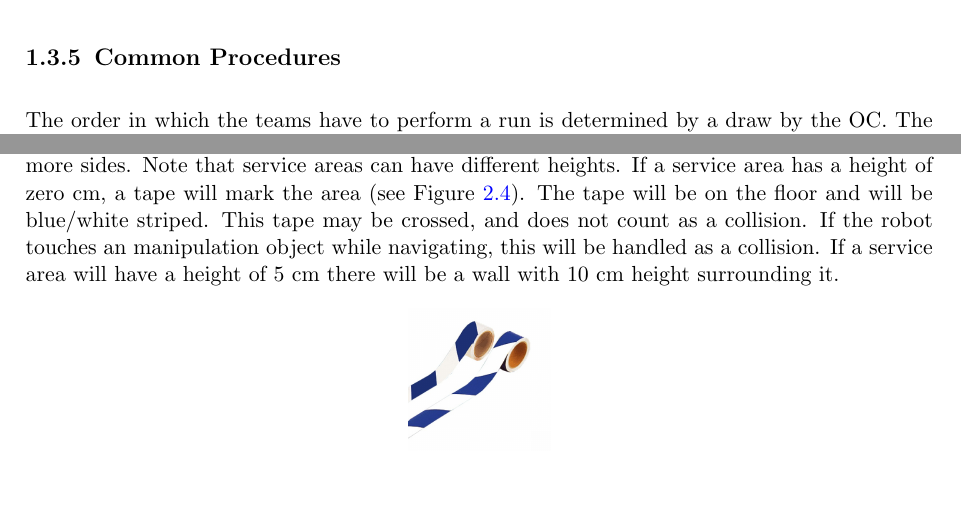
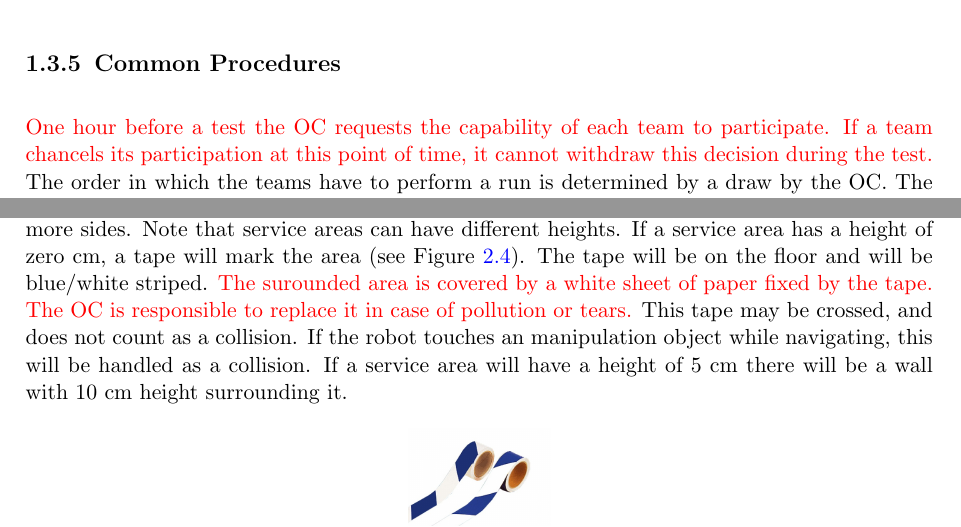
Before and after one commit to robocup-at-work/rulebook, a LaTeX book (Rulebook.tex, which reads general_rules/General_Design.tex, general_rules/Organization_of_the_Competition.tex): two parts of pages 11 and 20 of 35, joined at a grey line, cut so that both start at the same text, the shorter picture padded with empty space. Compiled offline with pdfLaTeX.

Commit message:
includes neccessary adaptations based on remarks of different teams

```diff
--- a/general_rules/General_Design.tex
+++ b/general_rules/General_Design.tex
@@ -227,6 +227,3 @@ The floor is made of some firm material. Examples include floors made of concret
 \subsection{Walls}
 The competition arena is partially surrounded by walls. The height of the walls is not lesser than 20 cm and not more than 40 cm. One or more gates may be foreseen, where robots can enter or leave the arena. Gates may or may not be closable. The walls have a mostly uniform color. Small visual elements like logos or advertisements may be placed on the walls.
 
-\subsection{Service Areas}
-\label{ssec:serviceareas}
-Arenas contain one or more service areas, which have specific purposes for a particular test. Examples include loading and unloading areas, conveyor belts, rotators, storage areas, etc. Service areas may contain specific environment objects, such as shelves, racks, etc. They may be accessible from different locations, i.e. it might be possible to reach an area from two or more sides. Note that service areas can have different heights. If a service area has a height of zero cm, a tape will mark the area (see Figure \ref{fig:barrier_tape_0cm}). The tape will be on the floor and will be blue/white striped. This tape may be crossed, and does not count as a collision. If the robot touches an manipulation object while navigating, this will be handled as a collision. If a service area will have a height of 5 cm there will be a wall with 10 cm height surrounding it.
@@ -233,3 +235,12 @@ Arenas contain one or more service areas, which have specific purposes for a par
+possible to reach an area from two or more sides. Note that service areas can
+have different heights. If a service area has a height of zero cm, a tape will
+mark the area (see Figure \ref{fig:barrier_tape_0cm}). The tape will be on the
+floor and will be blue/white striped. \textcolor{red}{The surounded area is
+covered by a white sheet of paper fixed by the tape. The OC is responsible
+to replace it in case of pollution or tears.} This tape may be crossed, and does not
+count as a collision. If the robot touches an manipulation object while
+navigating, this will be handled as a collision. If a service area will have a
+height of 5 cm there will be a wall with 10 cm height surrounding it.
 
 \begin{figure} [h!]
 \begin{center}
--- a/general_rules/Organization_of_the_Competition.tex
+++ b/general_rules/Organization_of_the_Competition.tex
@@ -63,4 +65,8 @@ Each test provides a set of so-called feature variations encoding the overall va
 
 
 \subsection{Common Procedures}
-The order in which the teams have to perform a run is determined by a draw by the OC. The order will be made public at least one hour before slot of the particular test.
+\textcolor{red}{One hour before a test the OC requests the capability of
+each team to participate. If a team chancels its participation at this
+point of time, it cannot withdraw this decision during the test.}
+The order in which the teams have to perform a run is determined by a draw by
+the OC. The order will be made public at least \textcolor{red}{45 minutes} before slot of the
```
Also changed, not shown: Rulebook.tex (+4 -1 lines), general_rules/Opensource_Award.tex (+4 -0 lines), general_rules/General_Design.tex (5 more changed lines), general_rules/Organization_of_the_Competition.tex (16 more changed lines), 2 other files.
